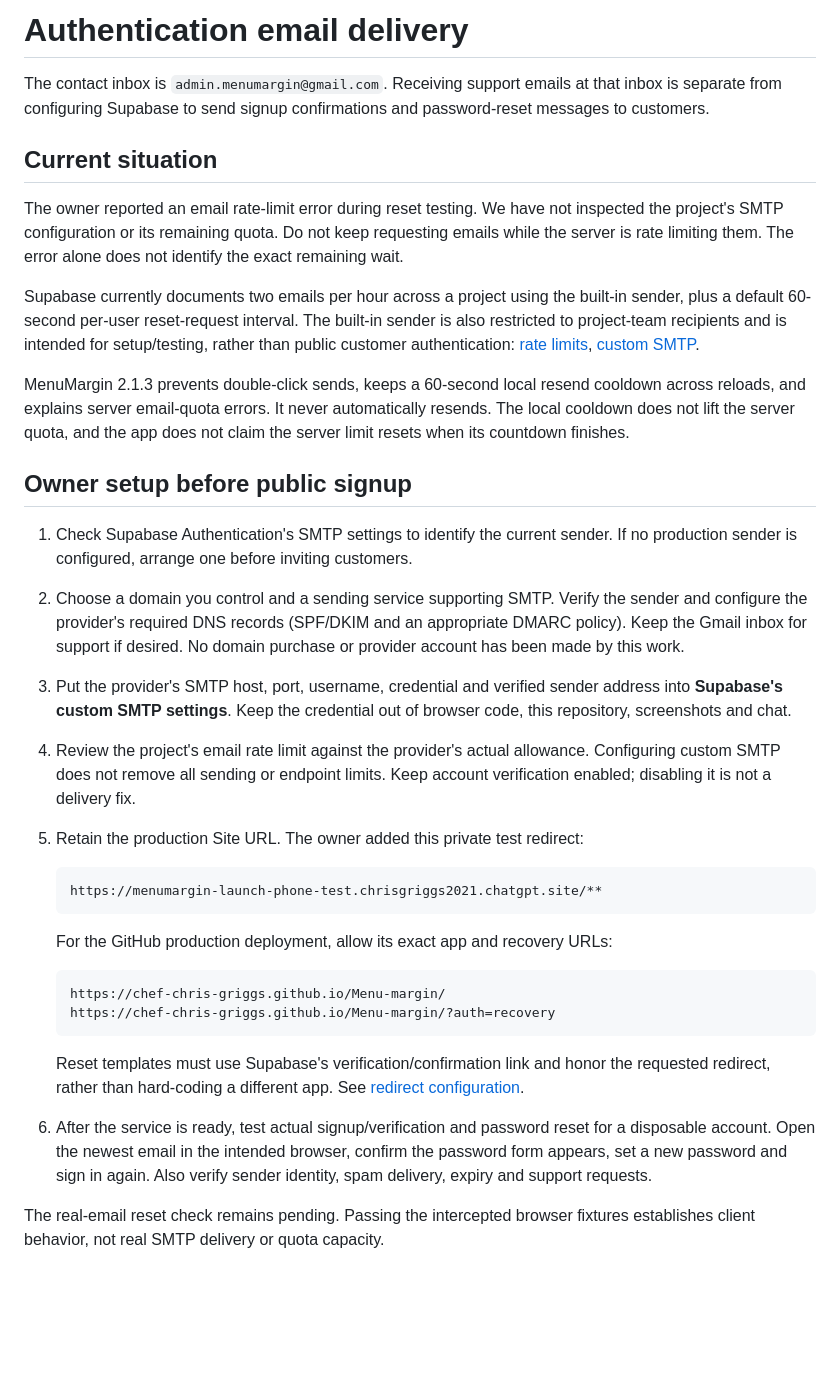
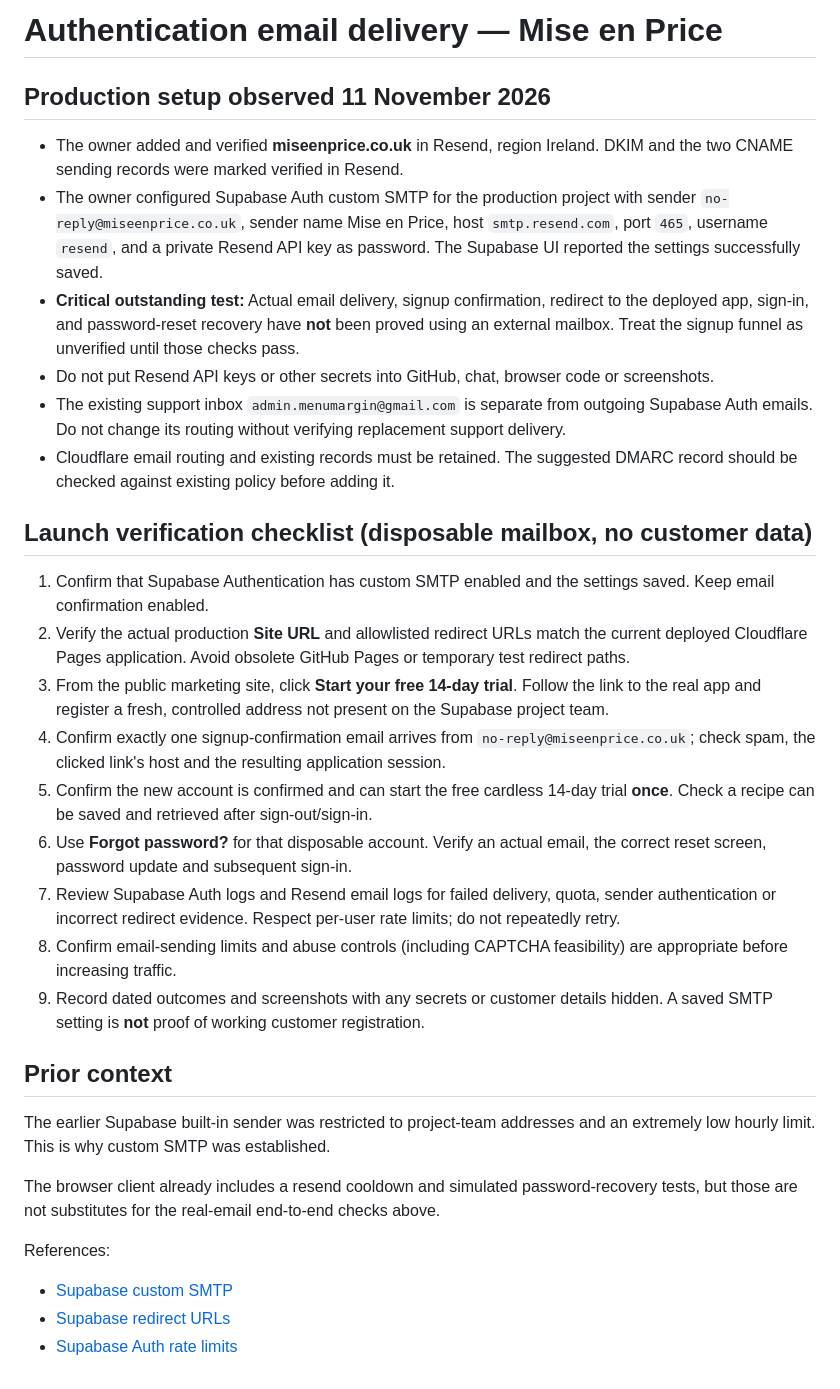
Before and after one commit to chef-chris-griggs/Menu-margin, a Markdown page: docs/EMAIL-DELIVERY.md, the part around the change. Rendered like a GitHub page; blank space fills up the shorter version.

Commit message:
docs: record verified Resend SMTP setup and outstanding real-email release gate

```diff
--- a/docs/EMAIL-DELIVERY.md
+++ b/docs/EMAIL-DELIVERY.md
@@ -1,58 +1,33 @@
-# Authentication email delivery
+# Authentication email delivery — Mise en Price
 
-The contact inbox is `admin.menumargin@gmail.com`. Receiving support emails at
-that inbox is separate from configuring Supabase to send signup confirmations
-and password-reset messages to customers.
+## Production setup observed 11 November 2026
 
-## Current situation
+- The owner added and verified **miseenprice.co.uk** in Resend, region Ireland. DKIM and the two CNAME sending records were marked verified in Resend.
+- The owner configured Supabase Auth custom SMTP for the production project with sender `no-reply@miseenprice.co.uk`, sender name Mise en Price, host `smtp.resend.com`, port `465`, username `resend`, and a private Resend API key as password. The Supabase UI reported the settings successfully saved.
+- **Critical outstanding test:** Actual email delivery, signup confirmation, redirect to the deployed app, sign-in, and password-reset recovery have **not** been proved using an external mailbox. Treat the signup funnel as unverified until those checks pass.
+- Do not put Resend API keys or other secrets into GitHub, chat, browser code or screenshots.
+- The existing support inbox `admin.menumargin@gmail.com` is separate from outgoing Supabase Auth emails. Do not change its routing without verifying replacement support delivery.
+- Cloudflare email routing and existing records must be retained. The suggested DMARC record should be checked against existing policy before adding it.
 
-The owner reported an email rate-limit error during reset testing. We have not
-inspected the project's SMTP configuration or its remaining quota. Do not keep
-requesting emails while the server is rate limiting them. The error alone does
-not identify the exact remaining wait.
+## Launch verification checklist (disposable mailbox, no customer data)
 
-Supabase currently documents two emails per hour across a project using the
-built-in sender, plus a default 60-second per-user reset-request interval. The
-built-in sender is also restricted to project-team recipients and is intended
-for setup/testing, rather than public customer authentication:
-[rate limits](https://supabase.com/docs/guides/auth/rate-limits),
-[custom SMTP](https://supabase.com/docs/guides/auth/auth-smtp).
+1. Confirm that Supabase Authentication has custom SMTP enabled and the settings saved. Keep email confirmation enabled.
+2. Verify the actual production **Site URL** and allowlisted redirect URLs match the current deployed Cloudflare Pages application. Avoid obsolete GitHub Pages or temporary test redirect paths.
+3. From the public marketing site, click **Start your free 14-day trial**. Follow the link to the real app and register a fresh, controlled address not present on the Supabase project team.
+4. Confirm exactly one signup-confirmation email arrives from `no-reply@miseenprice.co.uk`; check spam, the clicked link's host and the resulting application session.
+5. Confirm the new account is confirmed and can start the free cardless 14-day trial **once**. Check a recipe can be saved and retrieved after sign-out/sign-in.
+6. Use **Forgot password?** for that disposable account. Verify an actual email, the correct reset screen, password update and subsequent sign-in.
+7. Review Supabase Auth logs and Resend email logs for failed delivery, quota, sender authentication or incorrect redirect evidence. Respect per-user rate limits; do not repeatedly retry.
+8. Confirm email-sending limits and abuse controls (including CAPTCHA feasibility) are appropriate before increasing traffic.
+9. Record dated outcomes and screenshots with any secrets or customer details hidden. A saved SMTP setting is **not** proof of working customer registration.
 
-MenuMargin 2.1.3 prevents double-click sends, keeps a 60-second local resend
-cooldown across reloads, and explains server email-quota errors. It never
-automatically resends. The local cooldown does not lift the server quota, and
-the app does not claim the server limit resets when its countdown finishes.
+## Prior context
 
-## Owner setup before public signup
+The earlier Supabase built-in sender was restricted to project-team addresses and an extremely low hourly limit. This is why custom SMTP was established.
 
-1. Check Supabase Authentication's SMTP settings to identify the current sender.
-   If no production sender is configured, arrange one before inviting customers.
-2. Choose a domain you control and a sending service supporting SMTP. Verify
-   the sender and configure the provider's required DNS records (SPF/DKIM and
-   an appropriate DMARC policy). Keep the Gmail inbox for support if desired.
-   No domain purchase or provider account has been made by this work.
-3. Put the provider's SMTP host, port, username, credential and verified sender
-   address into **Supabase's custom SMTP settings**. Keep the credential out of
-   browser code, this repository, screenshots and chat.
-4. Review the project's email rate limit against the provider's actual allowance.
-   Configuring custom SMTP does not remove all sending or endpoint limits.
-   Keep account verification enabled; disabling it is not a delivery fix.
-5. Retain the production Site URL. The owner added this private test redirect:
+The browser client already includes a resend cooldown and simulated password-recovery tests, but those are not substitutes for the real-email end-to-end checks above.
 
-       https://menumargin-launch-phone-test.chrisgriggs2021.chatgpt.site/**
-
-   For the GitHub production deployment, allow its exact app and recovery URLs:
-
-       https://chef-chris-griggs.github.io/Menu-margin/
-       https://chef-chris-griggs.github.io/Menu-margin/?auth=recovery
-
-   Reset templates must use Supabase's verification/confirmation link and honor
-   the requested redirect, rather than hard-coding a different app. See
-   [redirect configuration](https://supabase.com/docs/guides/auth/redirect-urls).
-6. After the service is ready, test actual signup/verification and password reset
-   for a disposable account. Open the newest email in the intended browser,
-   confirm the password form appears, set a new password and sign in again.
-   Also verify sender identity, spam delivery, expiry and support requests.
-
-The real-email reset check remains pending. Passing the intercepted browser
-fixtures establishes client behavior, not real SMTP delivery or quota capacity.
+References:
+- [Supabase custom SMTP](https://supabase.com/docs/guides/auth/auth-smtp)
+- [Supabase redirect URLs](https://supabase.com/docs/guides/auth/redirect-urls)
+- [Supabase Auth rate limits](https://supabase.com/docs/guides/auth/rate-limits)
```
